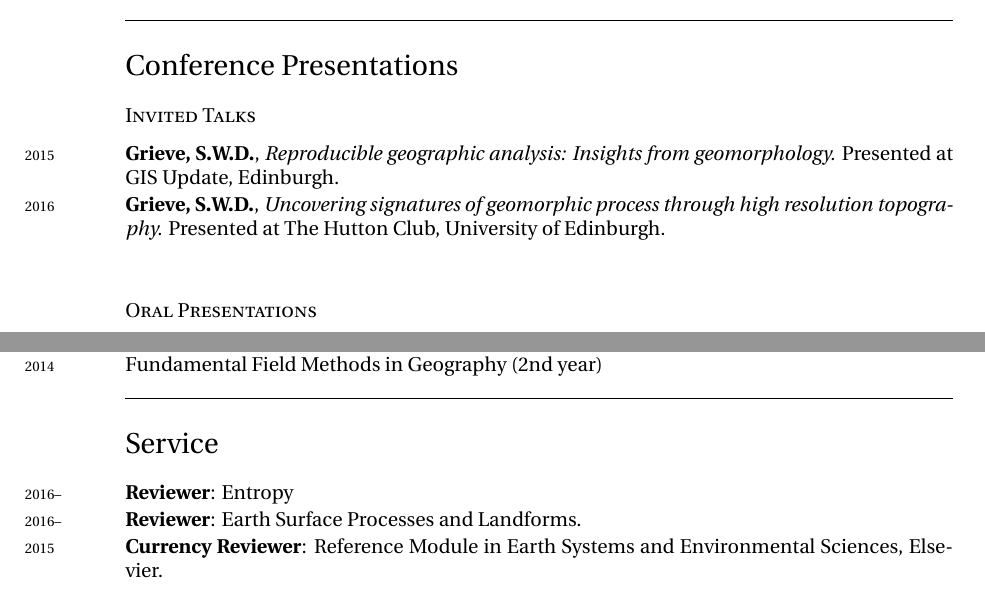
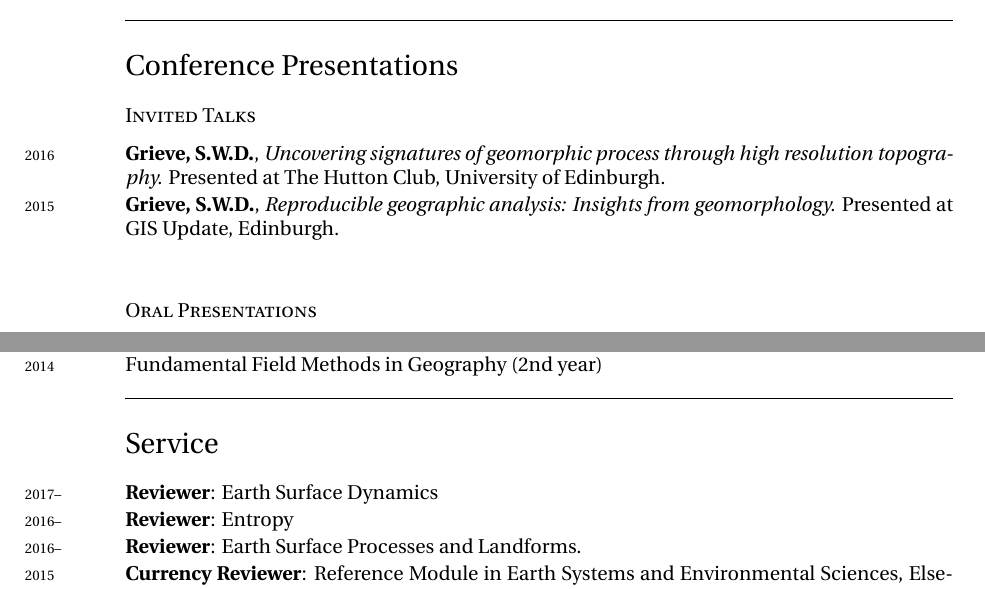
Before and after one commit to sgrieve/CV, a LaTeX CV (CV.tex): two parts of pages 3 and 4 of 5, joined at a grey line, cut so that both start at the same text. Compiled offline with XeLaTeX; a missing font is replaced by an installed copy or a similar font.

Commit message:
Latest info and typo fixes

```diff
--- a/CV.tex
+++ b/CV.tex
@@ -208,8 +208,8 @@ Accomplished programmer comfortable with object orientated concepts and a range
 \section*{Conference Presentations}
 
 \subsection*{Invited Talks}
+\years{2016}\textbf{Grieve, S.W.D.}, \textit{Uncovering signatures of geomorphic process through high resolution topography.} Presented at The Hutton Club, University of Edinburgh.\\[0.05cm]
 \years{2015}\textbf{Grieve, S.W.D.}, \textit{Reproducible geographic analysis: Insights from geomorphology.} Presented at GIS Update, Edinburgh.\\[0.05cm]
-\years{2016}\textbf{Grieve, S.W.D.}, \textit{Uncovering signatures of geomorphic process through high resolution topography.} Presented at The Hutton Club, University of Edinburgh.\\[0.05cm]
 
 \subsection*{Oral Presentations}
 
@@ -268,6 +268,7 @@ Accomplished programmer comfortable with object orientated concepts and a range
 \section*{Service}
 \noindent
 
+\years{2017--}\textbf{Reviewer}: Earth Surface Dynamics\\[0.05cm]
 \years{2016--}\textbf{Reviewer}: Entropy\\[0.05cm]
 \years{2016--}\textbf{Reviewer}: Earth Surface Processes and Landforms.\\[0.05cm]
 \years{2015}\textbf{Currency Reviewer}: Reference Module in Earth Systems and Environmental Sciences, Elsevier.\\[0.05cm]
```
